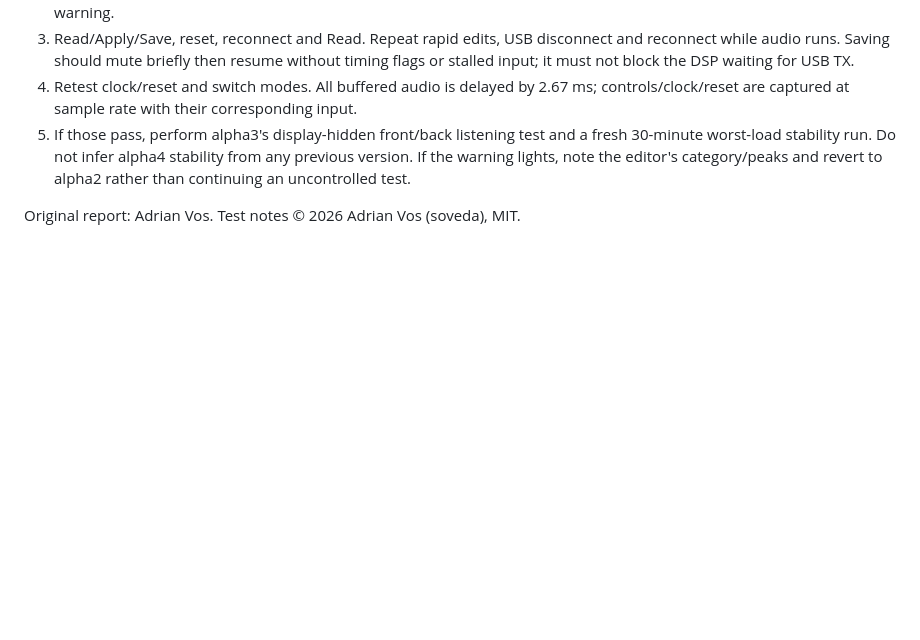
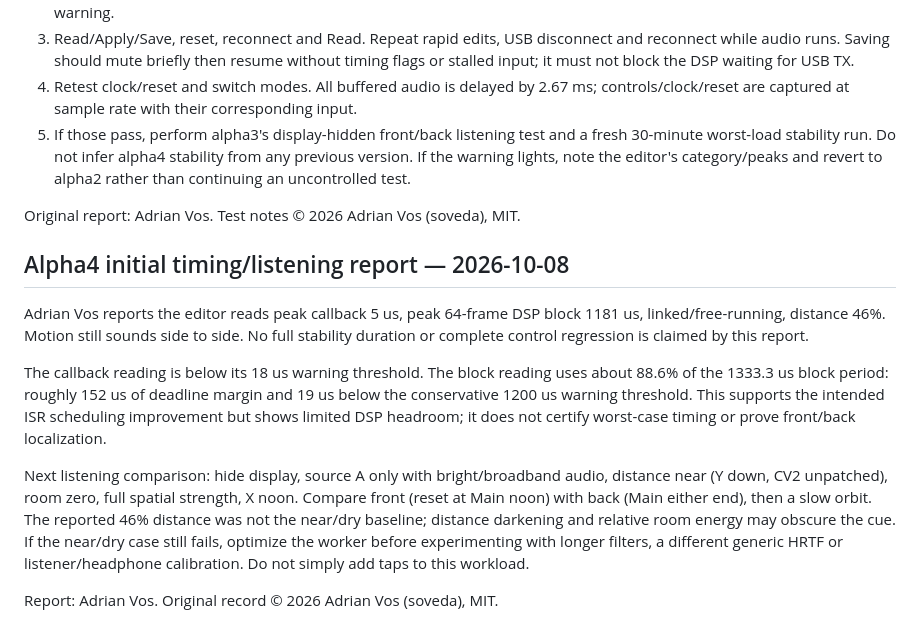
Before and after one commit to soveda/Spatial-Disorientation, a Markdown page: docs/TEST_PROTOCOL.md, the part around the change. GitHub-like rendering; blank space fills up the shorter version.

Commit message:
Record alpha4 timing margin and unresolved localization at distance

```diff
--- a/docs/TEST_PROTOCOL.md
+++ b/docs/TEST_PROTOCOL.md
@@ -186,3 +186,25 @@ Test the timing fix before another localization test:
    and revert to alpha2 rather than continuing an uncontrolled test.
 
 Original report: Adrian Vos. Test notes © 2026 Adrian Vos (soveda), MIT.
+
+## Alpha4 initial timing/listening report — 2026-10-08
+
+Adrian Vos reports the editor reads peak callback 5 us, peak 64-frame DSP block
+1181 us, linked/free-running, distance 46%. Motion still sounds side to side.
+No full stability duration or complete control regression is claimed by this report.
+
+The callback reading is below its 18 us warning threshold. The block reading uses
+about 88.6% of the 1333.3 us block period: roughly 152 us of deadline margin and
+19 us below the conservative 1200 us warning threshold. This supports the intended
+ISR scheduling improvement but shows limited DSP headroom; it does not certify
+worst-case timing or prove front/back localization.
+
+Next listening comparison: hide display, source A only with bright/broadband audio,
+distance near (Y down, CV2 unpatched), room zero, full spatial strength, X noon.
+Compare front (reset at Main noon) with back (Main either end), then a slow orbit.
+The reported 46% distance was not the near/dry baseline; distance darkening and
+relative room energy may obscure the cue. If the near/dry case still fails,
+optimize the worker before experimenting with longer filters, a different generic
+HRTF or listener/headphone calibration. Do not simply add taps to this workload.
+
+Report: Adrian Vos. Original record © 2026 Adrian Vos (soveda), MIT.
```
